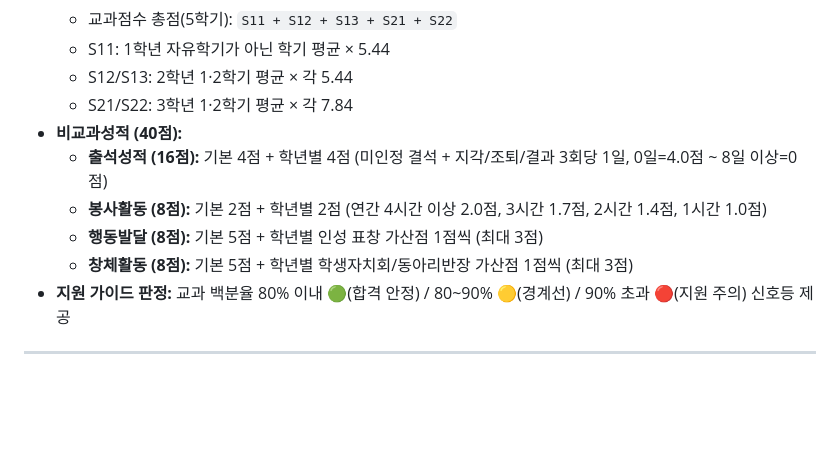
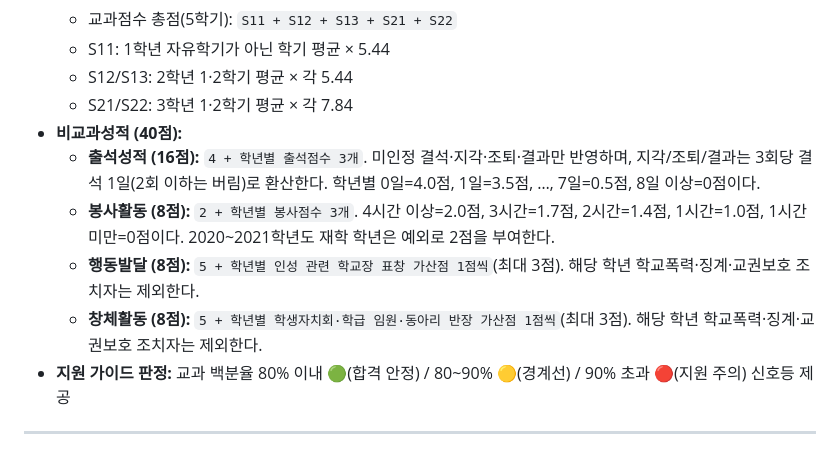
Before and after one commit to purnpado/PHGC, a Markdown page: docs/design.md, the part around the change. GitHub-like rendering; blank space fills up the shorter version.

```diff
--- a/docs/design.md
+++ b/docs/design.md
@@ -98,10 +98,10 @@
   - S12/S13: 2학년 1·2학기 평균 × 각 5.44
   - S21/S22: 3학년 1·2학기 평균 × 각 7.84
 - **비교과성적 (40점):**
-  - **출석성적 (16점):** 기본 4점 + 학년별 4점 (미인정 결석 + 지각/조퇴/결과 3회당 1일, 0일=4.0점 ~ 8일 이상=0점)
-  - **봉사활동 (8점):** 기본 2점 + 학년별 2점 (연간 4시간 이상 2.0점, 3시간 1.7점, 2시간 1.4점, 1시간 1.0점)
-  - **행동발달 (8점):** 기본 5점 + 학년별 인성 표창 가산점 1점씩 (최대 3점)
-  - **창체활동 (8점):** 기본 5점 + 학년별 학생자치회/동아리반장 가산점 1점씩 (최대 3점)
+  - **출석성적 (16점):** `4 + 학년별 출석점수 3개`. 미인정 결석·지각·조퇴·결과만 반영하며, 지각/조퇴/결과는 3회당 결석 1일(2회 이하는 버림)로 환산한다. 학년별 0일=4.0점, 1일=3.5점, …, 7일=0.5점, 8일 이상=0점이다.
+  - **봉사활동 (8점):** `2 + 학년별 봉사점수 3개`. 4시간 이상=2.0점, 3시간=1.7점, 2시간=1.4점, 1시간=1.0점, 1시간 미만=0점이다. 2020~2021학년도 재학 학년은 예외로 2점을 부여한다.
+  - **행동발달 (8점):** `5 + 학년별 인성 관련 학교장 표창 가산점 1점씩`(최대 3점). 해당 학년 학교폭력·징계·교권보호 조치자는 제외한다.
+  - **창체활동 (8점):** `5 + 학년별 학생자치회·학급 임원·동아리 반장 가산점 1점씩`(최대 3점). 해당 학년 학교폭력·징계·교권보호 조치자는 제외한다.
 - **지원 가이드 판정:** 교과 백분율 80% 이내 🟢(합격 안정) / 80~90% 🟡(경계선) / 90% 초과 🔴(지원 주의) 신호등 제공
 
 ---
```
Also changed, not shown: docs/admission-score-audit-plan.md (+50 -0 lines).
